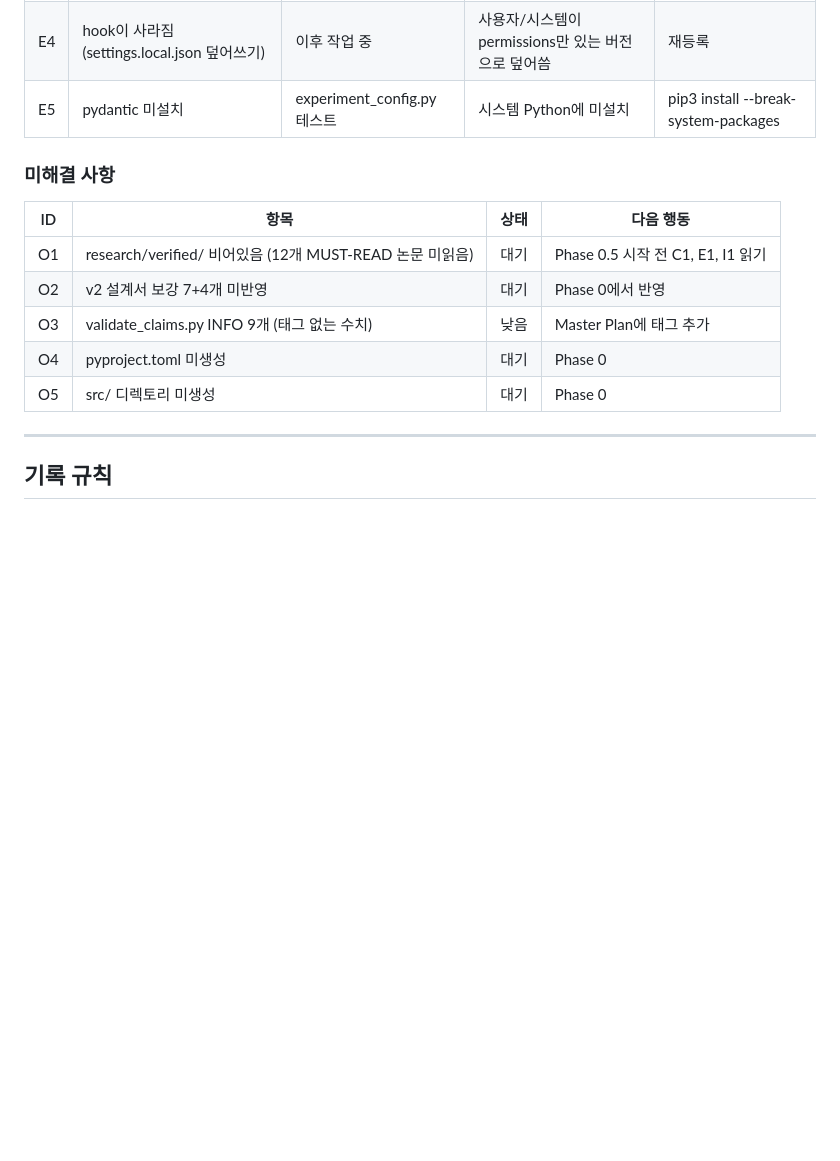
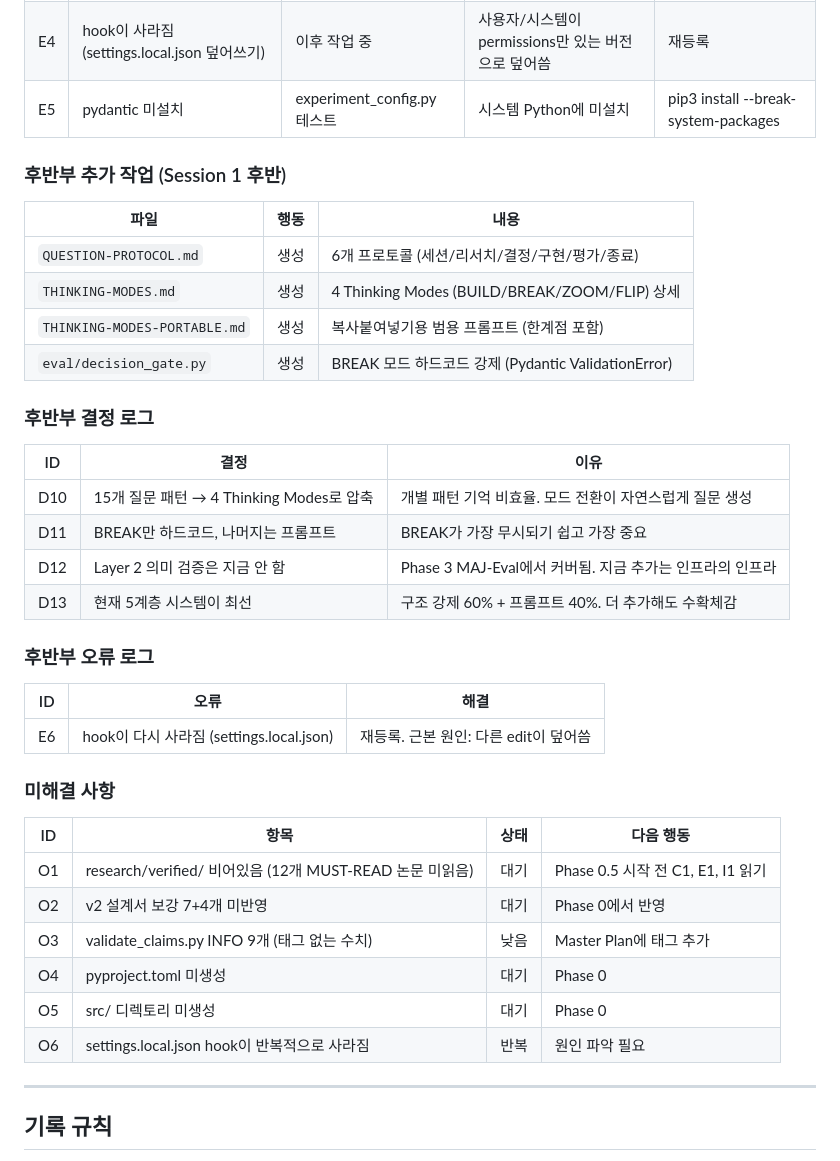
Before and after one commit to mattheogim/meta-architect, a Markdown page: SESSION-LOG.md, the part around the change. GitHub-like rendering; blank space fills up the shorter version.

Commit message:
Finalize session 1: hardcode analysis, portable modes with limitations, session log
- Added limitations section to THINKING-MODES-PORTABLE.md
- Updated SESSION-LOG.md with all late-session decisions (D10-D13)
- Conclusion: current 5-layer system is optimal. No more infra needed.

Co-Authored-By: Claude Opus 4.6 (1M context) <noreply@anthropic.com>

```diff
--- a/SESSION-LOG.md
+++ b/SESSION-LOG.md
@@ -63,6 +63,30 @@ v2 설계서 기반으로 전면 리서치 수행 → 플랜 수립 → 실험
 | E4 | hook이 사라짐 (settings.local.json 덮어쓰기) | 이후 작업 중 | 사용자/시스템이 permissions만 있는 버전으로 덮어씀 | 재등록 |
 | E5 | pydantic 미설치 | experiment_config.py 테스트 | 시스템 Python에 미설치 | pip3 install --break-system-packages |
 
+### 후반부 추가 작업 (Session 1 후반)
+
+| 파일 | 행동 | 내용 |
+|------|------|------|
+| `QUESTION-PROTOCOL.md` | 생성 | 6개 프로토콜 (세션/리서치/결정/구현/평가/종료) |
+| `THINKING-MODES.md` | 생성 | 4 Thinking Modes (BUILD/BREAK/ZOOM/FLIP) 상세 |
+| `THINKING-MODES-PORTABLE.md` | 생성 | 복사붙여넣기용 범용 프롬프트 (한계점 포함) |
+| `eval/decision_gate.py` | 생성 | BREAK 모드 하드코드 강제 (Pydantic ValidationError) |
+
+### 후반부 결정 로그
+
+| ID | 결정 | 이유 |
+|----|------|------|
+| D10 | 15개 질문 패턴 → 4 Thinking Modes로 압축 | 개별 패턴 기억 비효율. 모드 전환이 자연스럽게 질문 생성 |
+| D11 | BREAK만 하드코드, 나머지는 프롬프트 | BREAK가 가장 무시되기 쉽고 가장 중요 |
+| D12 | Layer 2 의미 검증은 지금 안 함 | Phase 3 MAJ-Eval에서 커버됨. 지금 추가는 인프라의 인프라 |
+| D13 | 현재 5계층 시스템이 최선 | 구조 강제 60% + 프롬프트 40%. 더 추가해도 수확체감 |
+
+### 후반부 오류 로그
+
+| ID | 오류 | 해결 |
+|----|------|------|
+| E6 | hook이 다시 사라짐 (settings.local.json) | 재등록. 근본 원인: 다른 edit이 덮어씀 |
+
 ### 미해결 사항
 
 | ID | 항목 | 상태 | 다음 행동 |
@@ -72,6 +96,7 @@ v2 설계서 기반으로 전면 리서치 수행 → 플랜 수립 → 실험
 | O3 | validate_claims.py INFO 9개 (태그 없는 수치) | 낮음 | Master Plan에 태그 추가 |
 | O4 | pyproject.toml 미생성 | 대기 | Phase 0 |
 | O5 | src/ 디렉토리 미생성 | 대기 | Phase 0 |
+| O6 | settings.local.json hook이 반복적으로 사라짐 | 반복 | 원인 파악 필요 |
 
 ---
 
```
Also changed, not shown: THINKING-MODES-PORTABLE.md (+8 -0 lines).
